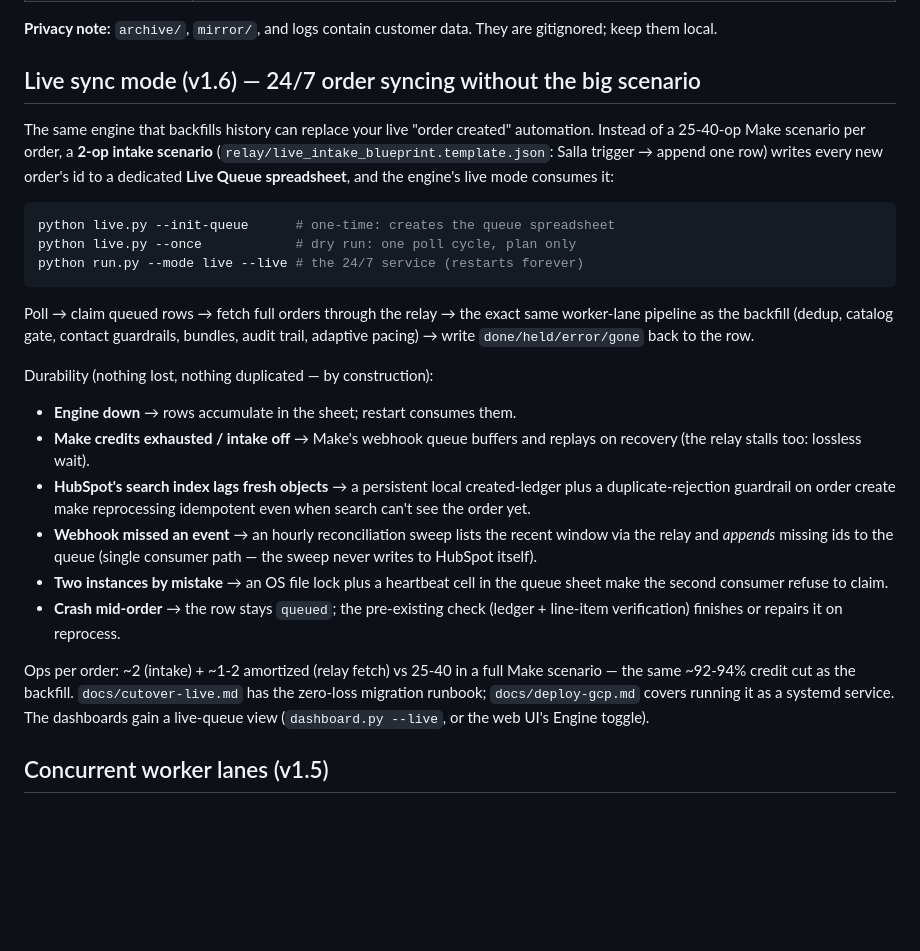
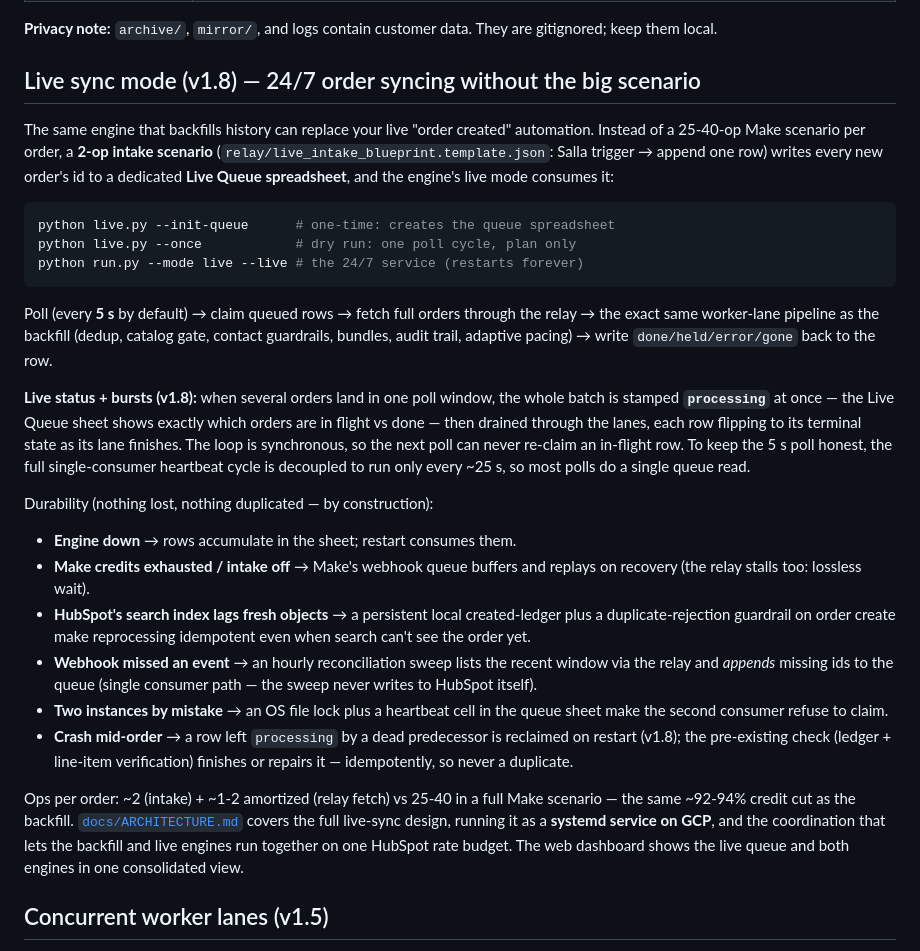
Before and after one commit to YahyaElghobashy/salla-hubspot-backfill, a Markdown page: README.md, the part around one of its changes. GitHub-like rendering; blank space fills up the shorter version.

````diff
--- a/README.md
+++ b/README.md
@@ -163,7 +180,7 @@ graceful (in-flight orders finish, the cursor stays safe, resume is free).
 **Privacy note:** `archive/`, `mirror/`, and logs contain customer data. They
 are gitignored; keep them local.
 
-## Live sync mode (v1.6) — 24/7 order syncing without the big scenario
+## Live sync mode (v1.8) — 24/7 order syncing without the big scenario
 
 The same engine that backfills history can replace your live "order
 created" automation. Instead of a 25-40-op Make scenario per order, a
@@ -177,10 +194,18 @@ python live.py --once            # dry run: one poll cycle, plan only
 python run.py --mode live --live # the 24/7 service (restarts forever)
 ```
 
-Poll → claim queued rows → fetch full orders through the relay → the exact
-same worker-lane pipeline as the backfill (dedup, catalog gate, contact
-guardrails, bundles, audit trail, adaptive pacing) → write
+Poll (every **5 s** by default) → claim queued rows → fetch full orders through
+the relay → the exact same worker-lane pipeline as the backfill (dedup, catalog
+gate, contact guardrails, bundles, audit trail, adaptive pacing) → write
 `done/held/error/gone` back to the row.
+
+**Live status + bursts (v1.8):** when several orders land in one poll window,
+the whole batch is stamped **`processing`** at once — the Live Queue sheet shows
+exactly which orders are in flight vs done — then drained through the lanes, each
+row flipping to its terminal state as its lane finishes. The loop is synchronous,
+so the next poll can never re-claim an in-flight row. To keep the 5 s poll honest,
+the full single-consumer heartbeat cycle is decoupled to run only every ~25 s, so
+most polls do a single queue read.
 
 Durability (nothing lost, nothing duplicated — by construction):
 
@@ -195,15 +220,16 @@ Durability (nothing lost, nothing duplicated — by construction):
   (single consumer path — the sweep never writes to HubSpot itself).
 - **Two instances by mistake** → an OS file lock plus a heartbeat cell in
   the queue sheet make the second consumer refuse to claim.
-- **Crash mid-order** → the row stays `queued`; the pre-existing check
-  (ledger + line-item verification) finishes or repairs it on reprocess.
+- **Crash mid-order** → a row left `processing` by a dead predecessor is
+  reclaimed on restart (v1.8); the pre-existing check (ledger + line-item
+  verification) finishes or repairs it — idempotently, so never a duplicate.
 
 Ops per order: ~2 (intake) + ~1-2 amortized (relay fetch) vs 25-40 in a
 full Make scenario — the same ~92-94% credit cut as the backfill.
-`docs/cutover-live.md` has the zero-loss migration runbook;
-`docs/deploy-gcp.md` covers running it as a systemd service. The
-dashboards gain a live-queue view (`dashboard.py --live`, or the web UI's
-Engine toggle).
+[`docs/ARCHITECTURE.md`](docs/ARCHITECTURE.md) covers the full live-sync design,
+running it as a **systemd service on GCP**, and the coordination that lets the
+backfill and live engines run together on one HubSpot rate budget. The web
+dashboard shows the live queue and both engines in one consolidated view.
 
 ## Concurrent worker lanes (v1.5)
 
````
Also changed, not shown: other parts of README.md (+22 -5 lines), docs/ARCHITECTURE.md (added, +465 -0 lines), docs/img/activity-lanes.png (added), docs/img/dashboard-consolidated.png (added).
